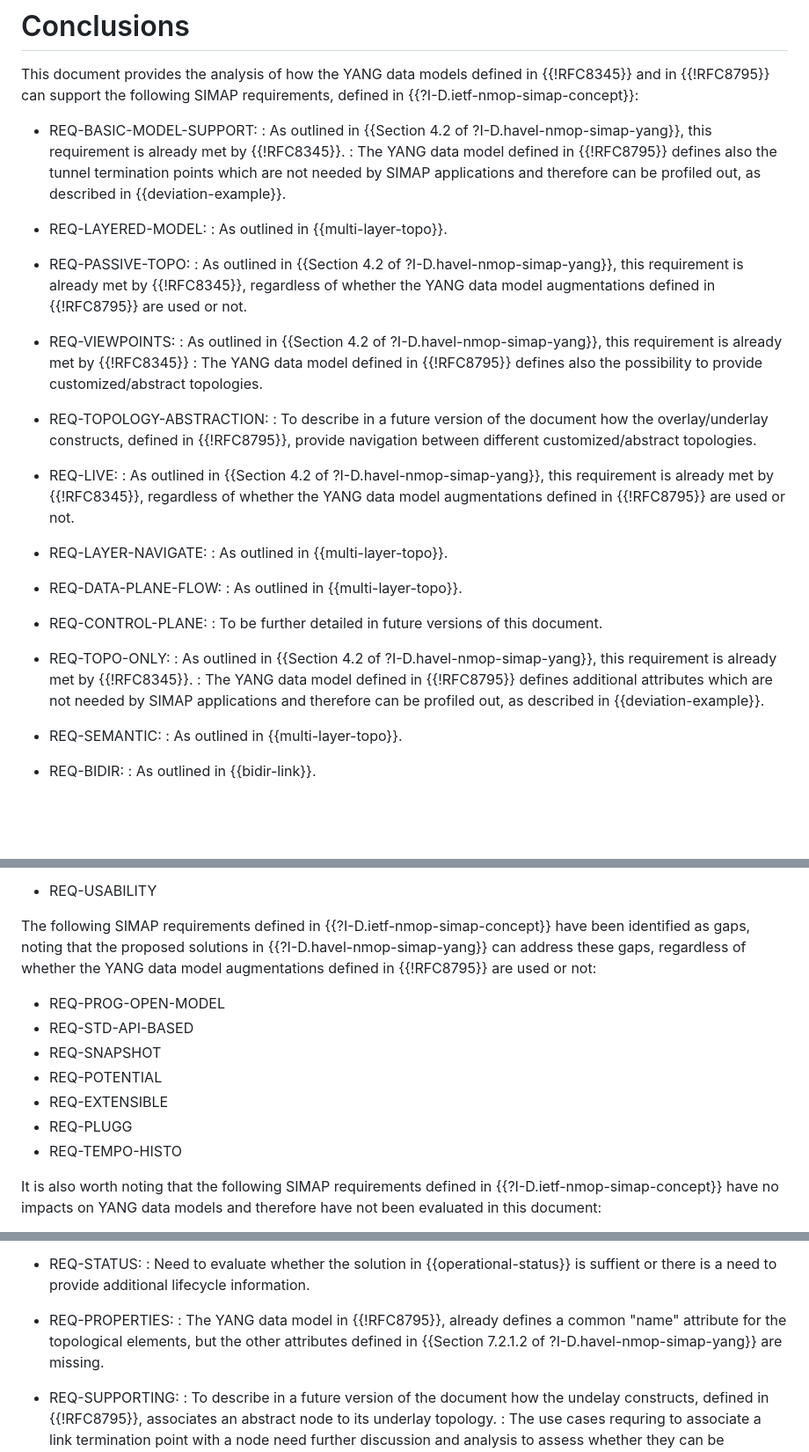
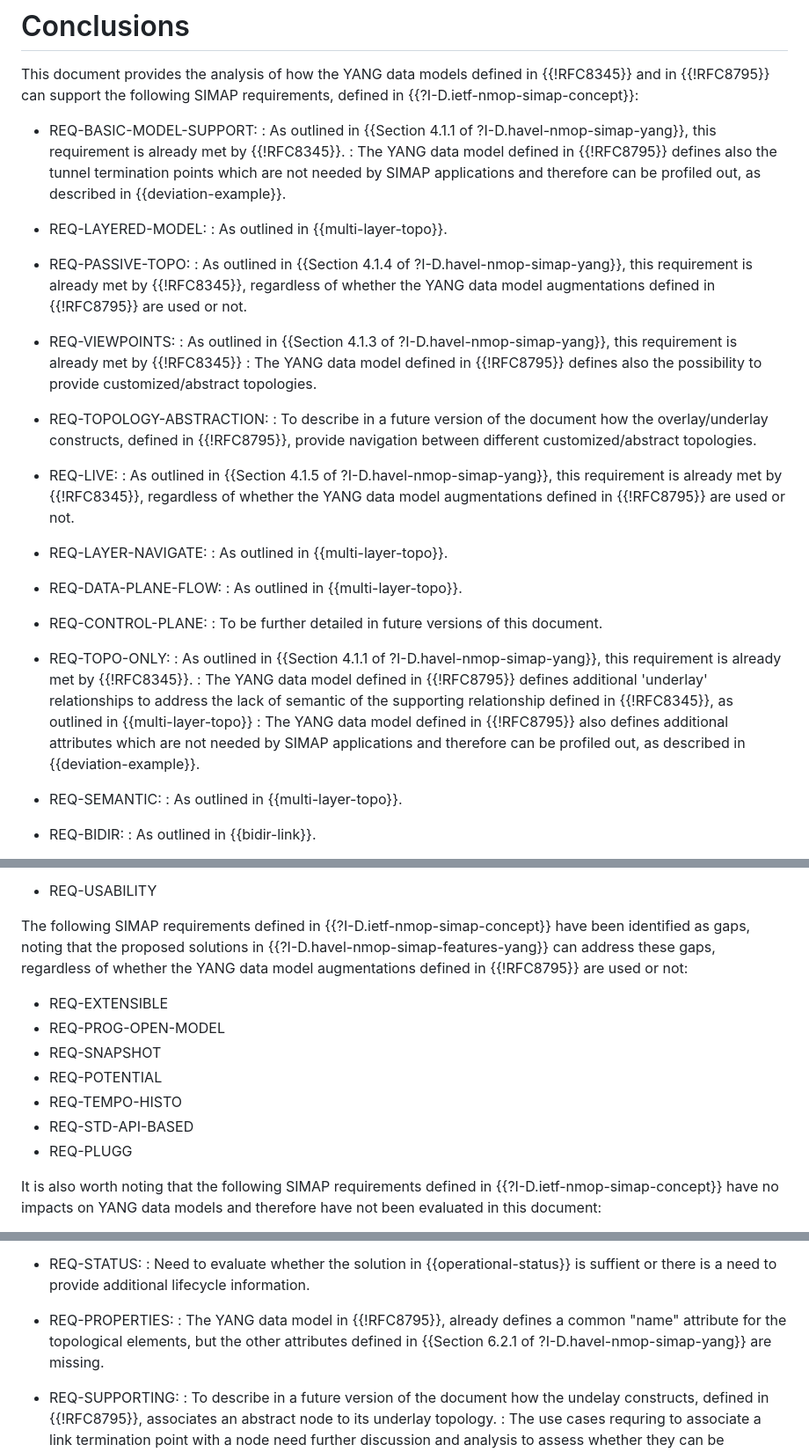
Before and after one commit to italobusi/simap-yang, a Markdown page: draft-busi-nmop-simap-rfc8795-applicability.md, 3 parts joined by grey strips. Shown at 88% size. Drawn GitHub-style; blank space fills up the shorter version.

Commit message:
Aligned with new drafts from Olga
Aligned with the latest update of draft-havel-nmop-simap-yang-04 and the new draft-havel-nmop-simap-features-yang draft

```diff
--- a/draft-busi-nmop-simap-rfc8795-applicability.md
+++ b/draft-busi-nmop-simap-rfc8795-applicability.md
@@ -194,24 +194,24 @@ Reusing RFC8795 YANG data model for SIMAP applications will allow TE and SIMAP a
 This document provides the analysis of how the YANG data models defined in {{!RFC8345}} and in {{!RFC8795}} can support the following SIMAP requirements, defined in {{?I-D.ietf-nmop-simap-concept}}:
 
 - REQ-BASIC-MODEL-SUPPORT:
-: As outlined in {{Section 4.2 of ?I-D.havel-nmop-simap-yang}}, this requirement is already met by {{!RFC8345}}.
+: As outlined in {{Section 4.1.1 of ?I-D.havel-nmop-simap-yang}}, this requirement is already met by {{!RFC8345}}.
 : The YANG data model defined in {{!RFC8795}} defines also the tunnel termination points which are not needed by SIMAP applications and therefore can be profiled out, as described in {{deviation-example}}.
 
 - REQ-LAYERED-MODEL:
 : As outlined in {{multi-layer-topo}}.
 
 - REQ-PASSIVE-TOPO:
-: As outlined in {{Section 4.2 of ?I-D.havel-nmop-simap-yang}}, this requirement is already met by {{!RFC8345}}, regardless of whether the YANG data model augmentations defined in {{!RFC8795}} are used or not.
+: As outlined in {{Section 4.1.4 of ?I-D.havel-nmop-simap-yang}}, this requirement is already met by {{!RFC8345}}, regardless of whether the YANG data model augmentations defined in {{!RFC8795}} are used or not.
 
 - REQ-VIEWPOINTS:
-: As outlined in {{Section 4.2 of ?I-D.havel-nmop-simap-yang}}, this requirement is already met by {{!RFC8345}}
+: As outlined in {{Section 4.1.3 of ?I-D.havel-nmop-simap-yang}}, this requirement is already met by {{!RFC8345}}
 : The YANG data model defined in {{!RFC8795}} defines also the possibility to provide customized/abstract topologies.
 
 - REQ-TOPOLOGY-ABSTRACTION:
 : To describe in a future version of the document how the overlay/underlay constructs, defined in {{!RFC8795}}, provide navigation between different customized/abstract topologies.
 
 - REQ-LIVE:
-: As outlined in {{Section 4.2 of ?I-D.havel-nmop-simap-yang}}, this requirement is already met by {{!RFC8345}}, regardless of whether the YANG data model augmentations defined in {{!RFC8795}} are used or not.
+: As outlined in {{Section 4.1.5 of ?I-D.havel-nmop-simap-yang}}, this requirement is already met by {{!RFC8345}}, regardless of whether the YANG data model augmentations defined in {{!RFC8795}} are used or not.
 
 - REQ-LAYER-NAVIGATE:
 : As outlined in {{multi-layer-topo}}.
@@ -223,8 +223,9 @@ This document provides the analysis of how the YANG data models defined in {{!RF
 : To be further detailed in future versions of this document.
 
 - REQ-TOPO-ONLY:
-: As outlined in {{Section 4.2 of ?I-D.havel-nmop-simap-yang}}, this requirement is already met by {{!RFC8345}}.
-: The YANG data model defined in {{!RFC8795}} defines additional attributes which are not needed by SIMAP applications and therefore can be profiled out, as described in {{deviation-example}}.
+: As outlined in {{Section 4.1.1 of ?I-D.havel-nmop-simap-yang}}, this requirement is already met by {{!RFC8345}}.
+: The YANG data model defined in {{!RFC8795}} defines additional 'underlay' relationships to address the lack of semantic of the supporting relationship defined in {{!RFC8345}}, as outlined in {{multi-layer-topo}}
+: The YANG data model defined in {{!RFC8795}} also defines additional attributes which are not needed by SIMAP applications and therefore can be profiled out, as described in {{deviation-example}}.
 
 - REQ-SEMANTIC:
 : As outlined in {{multi-layer-topo}}.
@@ -248,15 +249,15 @@ The following SIMAP requirement defined in {{?I-D.ietf-nmop-simap-concept}} has
 
 - REQ-USABILITY
 
-The following SIMAP requirements defined in {{?I-D.ietf-nmop-simap-concept}} have been identified as gaps, noting that the proposed solutions in {{?I-D.havel-nmop-simap-yang}} can address these gaps, regardless of whether the YANG data model augmentations defined in {{!RFC8795}} are used or not:
+The following SIMAP requirements defined in {{?I-D.ietf-nmop-simap-concept}} have been identified as gaps, noting that the proposed solutions in {{?I-D.havel-nmop-simap-features-yang}} can address these gaps, regardless of whether the YANG data model augmentations defined in {{!RFC8795}} are used or not:
 
+- REQ-EXTENSIBLE
 - REQ-PROG-OPEN-MODEL
-- REQ-STD-API-BASED
 - REQ-SNAPSHOT
 - REQ-POTENTIAL
-- REQ-EXTENSIBLE
+- REQ-TEMPO-HISTO
+- REQ-STD-API-BASED
 - REQ-PLUGG
-- REQ-TEMPO-HISTO
 
 It is also worth noting that the following SIMAP requirements defined in {{?I-D.ietf-nmop-simap-concept}} have no impacts on YANG data models and therefore have not been evaluated in this document:
 
@@ -282,7 +283,7 @@ Addressing the following SIMAP requirements defined in {{?I-D.ietf-nmop-simap-co
 : Need to evaluate whether the solution in {{operational-status}} is suffient or there is a need to provide additional lifecycle information.
 
 - REQ-PROPERTIES:
-: The YANG data model in {{!RFC8795}}, already defines a common "name" attribute for the topological elements, but the other attributes defined in {{Section 7.2.1.2 of ?I-D.havel-nmop-simap-yang}} are missing.
+: The YANG data model in {{!RFC8795}}, already defines a common "name" attribute for the topological elements, but the other attributes defined in {{Section 6.2.1 of ?I-D.havel-nmop-simap-yang}} are missing.
 
 - REQ-SUPPORTING:
 : To describe in a future version of the document how the undelay constructs, defined in {{!RFC8795}}, associates an abstract node to its underlay topology.
```
